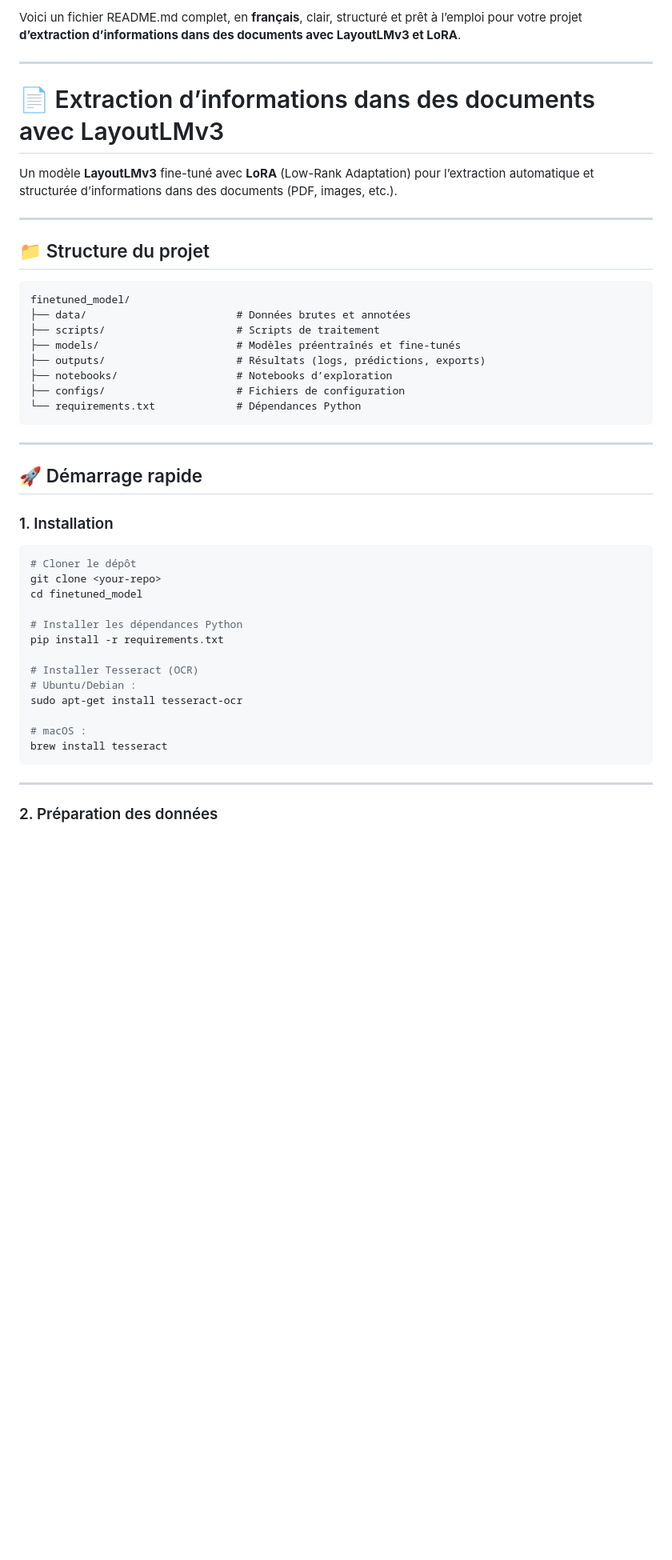
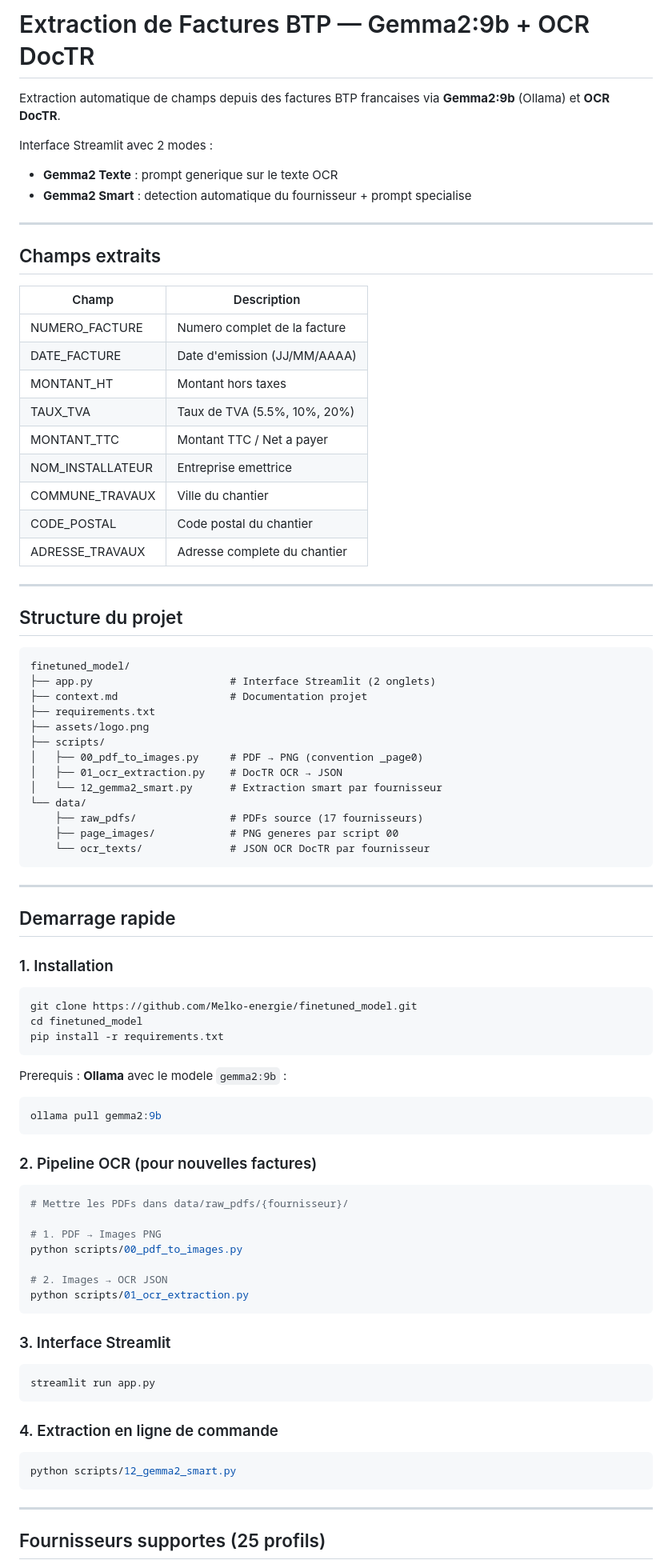
Before and after one commit to Melko-energie/finetuned_model, a Markdown page: README.md, the part around one of its changes. Shown at 80% size. Rendered like a GitHub page; blank space fills up the shorter version.

Commit message:
Update README for Gemma2-only project
Co-Authored-By: Claude Opus 4.6 (1M context) <noreply@anthropic.com>

````diff
--- a/README.md
+++ b/README.md
@@ -1,49 +1,89 @@
-Voici un fichier README.md complet, en **français**, clair, structuré et prêt à l’emploi pour votre projet **d’extraction d’informations dans des documents avec LayoutLMv3 et LoRA**.
+# Extraction de Factures BTP — Gemma2:9b + OCR DocTR
+
+Extraction automatique de champs depuis des factures BTP francaises via **Gemma2:9b** (Ollama) et **OCR DocTR**.
+
+Interface Streamlit avec 2 modes :
+- **Gemma2 Texte** : prompt generique sur le texte OCR
+- **Gemma2 Smart** : detection automatique du fournisseur + prompt specialise
 
 ---
 
-# 📄 Extraction d’informations dans des documents avec LayoutLMv3
+## Champs extraits
 
-Un modèle **LayoutLMv3** fine-tuné avec **LoRA** (Low-Rank Adaptation) pour l’extraction automatique et structurée d’informations dans des documents (PDF, images, etc.).
+| Champ | Description |
+|---|---|
+| NUMERO_FACTURE | Numero complet de la facture |
+| DATE_FACTURE | Date d'emission (JJ/MM/AAAA) |
+| MONTANT_HT | Montant hors taxes |
+| TAUX_TVA | Taux de TVA (5.5%, 10%, 20%) |
+| MONTANT_TTC | Montant TTC / Net a payer |
+| NOM_INSTALLATEUR | Entreprise emettrice |
+| COMMUNE_TRAVAUX | Ville du chantier |
+| CODE_POSTAL | Code postal du chantier |
+| ADRESSE_TRAVAUX | Adresse complete du chantier |
 
 ---
 
-## 📁 Structure du projet
+## Structure du projet
 
 ```
 finetuned_model/
-├── data/                        # Données brutes et annotées
-├── scripts/                     # Scripts de traitement
-├── models/                      # Modèles préentraînés et fine-tunés
-├── outputs/                     # Résultats (logs, prédictions, exports)
-├── notebooks/                   # Notebooks d’exploration
-├── configs/                     # Fichiers de configuration
-└── requirements.txt             # Dépendances Python
+├── app.py                      # Interface Streamlit (2 onglets)
+├── context.md                  # Documentation projet
+├── requirements.txt
+├── assets/logo.png
+├── scripts/
+│   ├── 00_pdf_to_images.py     # PDF → PNG (convention _page0)
+│   ├── 01_ocr_extraction.py    # DocTR OCR → JSON
+│   └── 12_gemma2_smart.py      # Extraction smart par fournisseur
+└── data/
+    ├── raw_pdfs/               # PDFs source (17 fournisseurs)
+    ├── page_images/            # PNG generes par script 00
+    └── ocr_texts/              # JSON OCR DocTR par fournisseur
 ```
 
 ---
 
-## 🚀 Démarrage rapide
+## Demarrage rapide
 
 ### 1. Installation
 
 ```bash
-# Cloner le dépôt
-git clone <your-repo>
+git clone https://github.com/Melko-energie/finetuned_model.git
 cd finetuned_model
+pip install -r requirements.txt
+```
 
-# Installer les dépendances Python
-pip install -r requirements.txt
+Prerequis : **Ollama** avec le modele `gemma2:9b` :
+```bash
+ollama pull gemma2:9b
+```
 
-# Installer Tesseract (OCR)
-# Ubuntu/Debian :
-sudo apt-get install tesseract-ocr
+### 2. Pipeline OCR (pour nouvelles factures)
 
-# macOS :
-brew install tesseract
+```bash
+# Mettre les PDFs dans data/raw_pdfs/{fournisseur}/
+
+# 1. PDF → Images PNG
+python scripts/00_pdf_to_images.py
+
+# 2. Images → OCR JSON
+python scripts/01_ocr_extraction.py
+```
+
+### 3. Interface Streamlit
+
+```bash
+streamlit run app.py
+```
+
+### 4. Extraction en ligne de commande
+
+```bash
+python scripts/12_gemma2_smart.py
 ```
 
 ---
 
-### 2. Préparation des données
+## Fournisseurs supportes (25 profils)
 
````
Also changed, not shown: other parts of README.md (+43 -187 lines).
